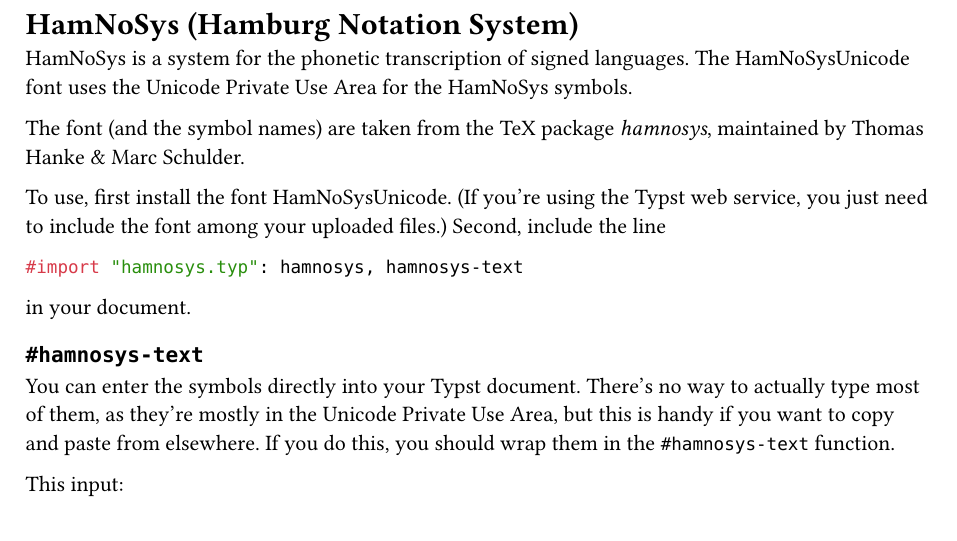
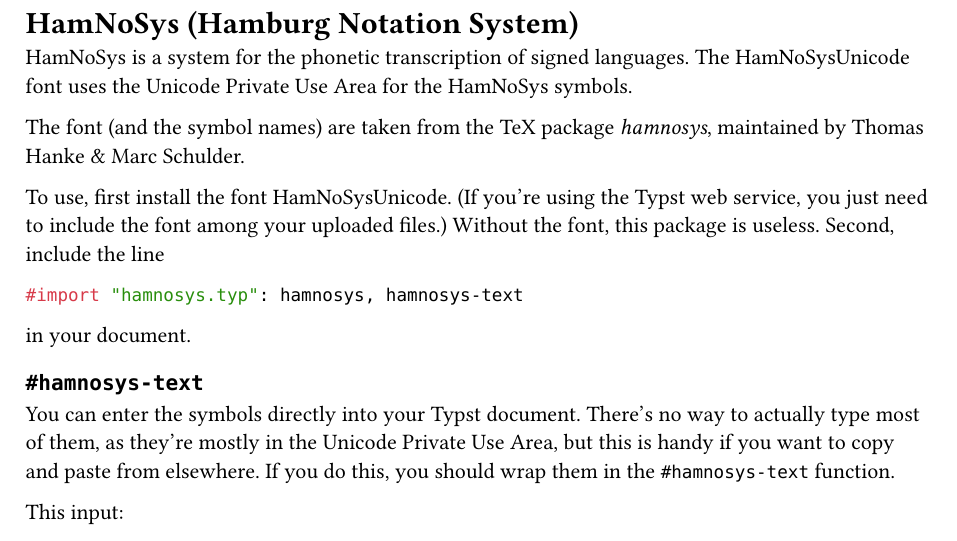
Before and after one commit to TestTimothy/Typst-HamNoSys, a Typst document (readme.typ): part of the page, cut so that both start at the same text. The pictures show the PDF file readme.pdf that the author committed with the source.

Commit message:
Highlight that the font is needed

````diff
--- a/readme.typ
+++ b/readme.typ
@@ -6,7 +8,7 @@ HamNoSys is a system for the phonetic transcription of signed languages. The Ham
 
 The font (and the symbol names) are taken from the TeX package #link("https://ctan.org/pkg/hamnosys?lang=en")[_hamnosys_], maintained by Thomas Hanke & Marc Schulder.
 
-To use, first install the font HamNoSysUnicode. (If you're using the #link("https://typst.app")[Typst web service], you just need to include the font among your uploaded files.) Second, include the line
+To use, first install the font HamNoSysUnicode. (If you're using the #link("https://typst.app")[Typst web service], you just need to include the font among your uploaded files.) Without the font, this package is useless. Second, include the line
 
 ```Typst
 #import "hamnosys.typ": hamnosys, hamnosys-text
````
Also changed, not shown: readme.md, readme.pdf, readme.typ (2 more changed lines).
